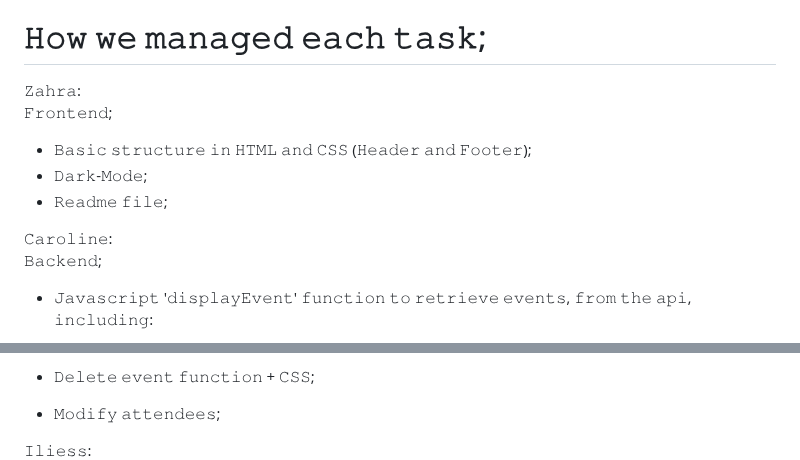
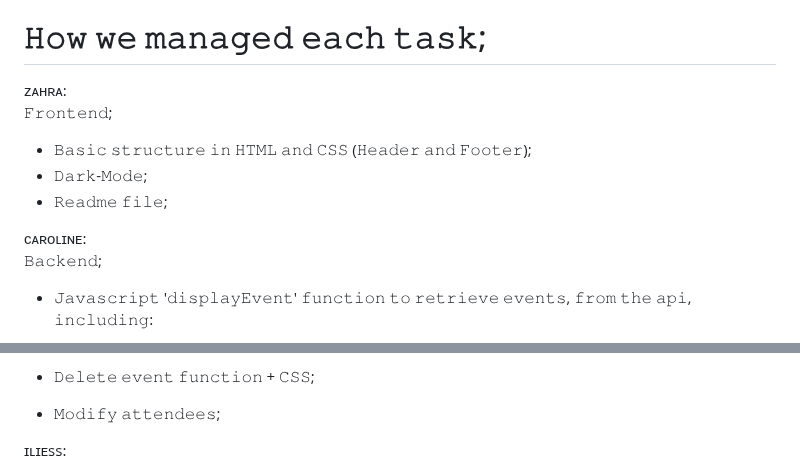
Before and after one commit to zaraana/Didlydoo-App, a Markdown page: README.md, 2 parts joined by grey strips. Rendered like a GitHub page.

```diff
--- a/README.md
+++ b/README.md
@@ -60,14 +60,14 @@ To launch the server simply type node server/index.mjs to start the server (the
 
 # 𝙷𝚘𝚠 𝚠𝚎 𝚖𝚊𝚗𝚊𝚐𝚎𝚍 𝚎𝚊𝚌𝚑 𝚝𝚊𝚜𝚔;
 
-𝚉𝚊𝚑𝚛𝚊: <br>
+ᴢᴀʜʀᴀ: <br>
 𝙵𝚛𝚘𝚗𝚝𝚎𝚗𝚍;
   * 𝙱𝚊𝚜𝚒𝚌  𝚜𝚝𝚛𝚞𝚌𝚝𝚞𝚛𝚎 𝚒𝚗 𝙷𝚃𝙼𝙻 𝚊𝚗𝚍 𝙲𝚂𝚂 (𝙷𝚎𝚊𝚍𝚎𝚛 𝚊𝚗𝚍 𝙵𝚘𝚘𝚝𝚎𝚛);
   * 𝙳𝚊𝚛𝚔-𝙼𝚘𝚍𝚎;
   * 𝚁𝚎𝚊𝚍𝚖𝚎 𝚏𝚒𝚕𝚎;
 
 
-𝙲𝚊𝚛𝚘𝚕𝚒𝚗𝚎: <br>
+ᴄᴀʀᴏʟɪɴᴇ: <br>
 𝙱𝚊𝚌𝚔𝚎𝚗𝚍;
 * 𝙹𝚊𝚟𝚊𝚜𝚌𝚛𝚒𝚙𝚝 '𝚍𝚒𝚜𝚙𝚕𝚊𝚢𝙴𝚟𝚎𝚗𝚝' 𝚏𝚞𝚗𝚌𝚝𝚒𝚘𝚗 𝚝𝚘 𝚛𝚎𝚝𝚛𝚒𝚎𝚟𝚎 𝚎𝚟𝚎𝚗𝚝𝚜, 𝚏𝚛𝚘𝚖 𝚝𝚑𝚎 𝚊𝚙𝚒, 𝚒𝚗𝚌𝚕𝚞𝚍𝚒𝚗𝚐:
 * 𝙳𝚎𝚜𝚌𝚛𝚒𝚙𝚝𝚒𝚘𝚗;
@@ -81,7 +81,7 @@ To launch the server simply type node server/index.mjs to start the server (the
 
   <img align="right" width="30%" alt="pic" src="assets/images/programmer1.png"></img>
 
-𝙸𝚕𝚒𝚎𝚜𝚜: <br>
+ɪʟɪᴇss: <br>
 𝙱𝚊𝚌𝚔𝚎𝚗𝚍;
 *  𝙼𝚘𝚍𝚊𝚕 '𝚊𝚍𝚍𝙴𝚟𝚎𝚗𝚝' + 𝙲𝚂𝚂;
 * '𝚙𝚊𝚝𝚌𝚑_𝚎𝚟𝚎𝚗𝚝';
```
Also changed, not shown: other parts of README.md (+1 -1 lines).
